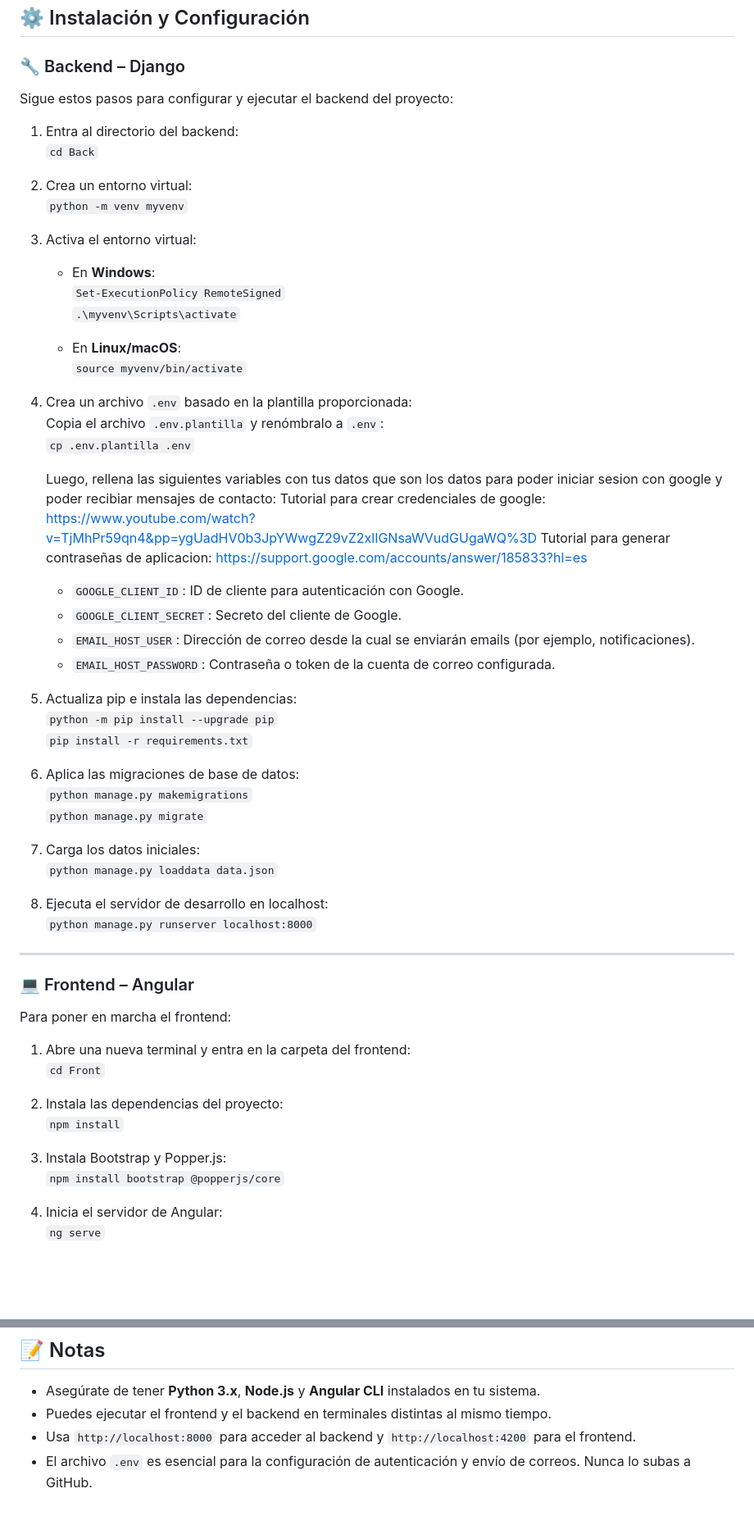
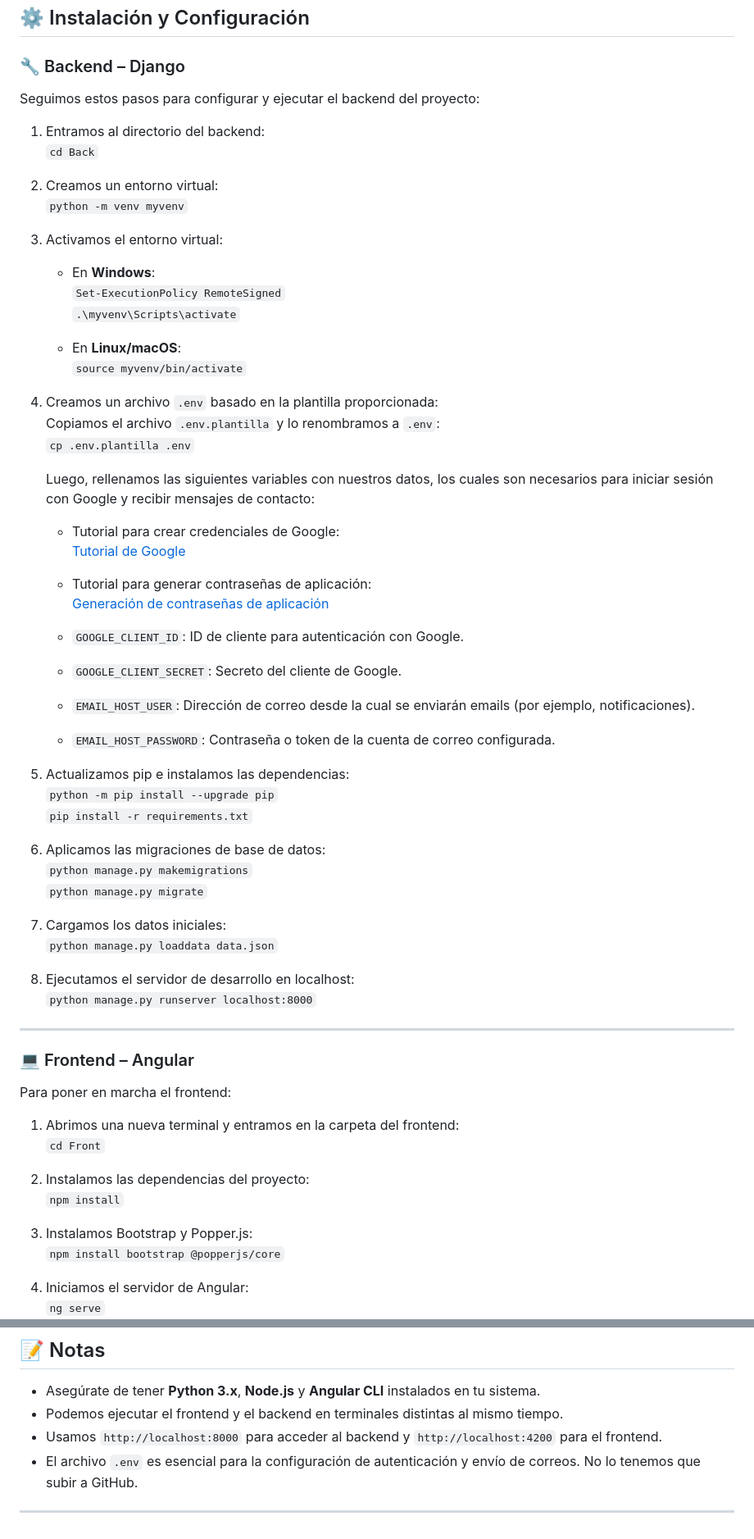
Before and after one commit to mohies/ProyectoIntegrado, a Markdown page: README.md, 2 parts joined by grey strips. Shown at 82% size. Rendered like a GitHub page; blank space fills up the shorter version.

```diff
--- a/README.md
+++ b/README.md
@@ -18,15 +18,15 @@ El proyecto está construido con **Django** en el backend y **Angular** en el fr
 
 ### 🔧 Backend – Django
 
-Sigue estos pasos para configurar y ejecutar el backend del proyecto:
+Seguimos estos pasos para configurar y ejecutar el backend del proyecto:
 
-1. Entra al directorio del backend:
+1. Entramos al directorio del backend:
    `cd Back`
 
-2. Crea un entorno virtual:
+2. Creamos un entorno virtual:
    `python -m venv myvenv`
 
-3. Activa el entorno virtual:
+3. Activamos el entorno virtual:
 
    - En **Windows**:
      `Set-ExecutionPolicy RemoteSigned`
@@ -35,32 +35,34 @@ Sigue estos pasos para configurar y ejecutar el backend del proyecto:
    - En **Linux/macOS**:
      `source myvenv/bin/activate`
 
-4. Crea un archivo `.env` basado en la plantilla proporcionada:
-   Copia el archivo `.env.plantilla` y renómbralo a `.env`:
+4. Creamos un archivo `.env` basado en la plantilla proporcionada:
+   Copiamos el archivo `.env.plantilla` y lo renombramos a `.env`:
    `cp .env.plantilla .env`
 
-   Luego, rellena las siguientes variables con tus datos que son los datos para poder iniciar sesion con google y poder recibiar mensajes de contacto:
-    Tutorial para crear credenciales de google:
-    https://www.youtube.com/watch?v=TjMhPr59qn4&pp=ygUadHV0b3JpYWwgZ29vZ2xlIGNsaWVudGUgaWQ%3D
-    Tutorial para generar contraseñas de aplicacion:
-    https://support.google.com/accounts/answer/185833?hl=es
+   Luego, rellenamos las siguientes variables con nuestros datos, los cuales son necesarios para iniciar sesión con Google y recibir mensajes de contacto:
+    - Tutorial para crear credenciales de Google:
+    [Tutorial de Google](https://www.youtube.com/watch?v=TjMhPr59qn4&pp=ygUadHV0b3JpYWwgZ29vZ2xlIGNsaWVudGUgaWQ%3D)
+
+    - Tutorial para generar contraseñas de aplicación:
+    [Generación de contraseñas de aplicación](https://support.google.com/accounts/answer/185833?hl=es)
+
    - `GOOGLE_CLIENT_ID`: ID de cliente para autenticación con Google.
    - `GOOGLE_CLIENT_SECRET`: Secreto del cliente de Google.
    - `EMAIL_HOST_USER`: Dirección de correo desde la cual se enviarán emails (por ejemplo, notificaciones).
    - `EMAIL_HOST_PASSWORD`: Contraseña o token de la cuenta de correo configurada.
 
-5. Actualiza pip e instala las dependencias:
+5. Actualizamos pip e instalamos las dependencias:
    `python -m pip install --upgrade pip`
    `pip install -r requirements.txt`
 
-6. Aplica las migraciones de base de datos:
+6. Aplicamos las migraciones de base de datos:
    `python manage.py makemigrations`
    `python manage.py migrate`
 
-7. Carga los datos iniciales:
+7. Cargamos los datos iniciales:
    `python manage.py loaddata data.json`
 
-8. Ejecuta el servidor de desarrollo en localhost:
+8. Ejecutamos el servidor de desarrollo en localhost:
    `python manage.py runserver localhost:8000`
 
 ---
@@ -69,14 +71,14 @@ Sigue estos pasos para configurar y ejecutar el backend del proyecto:
 
 Para poner en marcha el frontend:
 
-1. Abre una nueva terminal y entra en la carpeta del frontend:
+1. Abrimos una nueva terminal y entramos en la carpeta del frontend:
    `cd Front`
 
-2. Instala las dependencias del proyecto:
+2. Instalamos las dependencias del proyecto:
    `npm install`
 
-3. Instala Bootstrap y Popper.js:
+3. Instalamos Bootstrap y Popper.js:
    `npm install bootstrap @popperjs/core`
 
-4. Inicia el servidor de Angular:
+4. Iniciamos el servidor de Angular:
    `ng serve`
@@ -89,6 +89,8 @@ Para poner en marcha el frontend:
 ## 📝 Notas
 
 - Asegúrate de tener **Python 3.x**, **Node.js** y **Angular CLI** instalados en tu sistema.
-- Puedes ejecutar el frontend y el backend en terminales distintas al mismo tiempo.
-- Usa `http://localhost:8000` para acceder al backend y `http://localhost:4200` para el frontend.
-- El archivo `.env` es esencial para la configuración de autenticación y envío de correos. Nunca lo subas a GitHub.
+- Podemos ejecutar el frontend y el backend en terminales distintas al mismo tiempo.
+- Usamos `http://localhost:8000` para acceder al backend y `http://localhost:4200` para el frontend.
+- El archivo `.env` es esencial para la configuración de autenticación y envío de correos. No lo tenemos que subir a GitHub.
+
+---
```
Also changed, not shown: other parts of README.md (+2 -4 lines).
